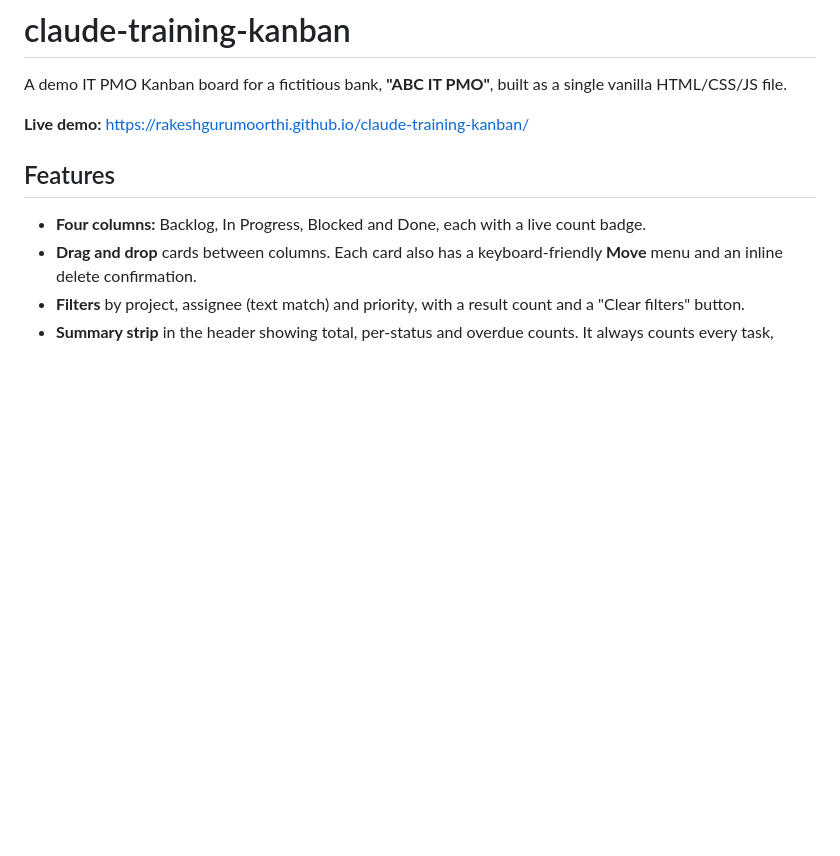
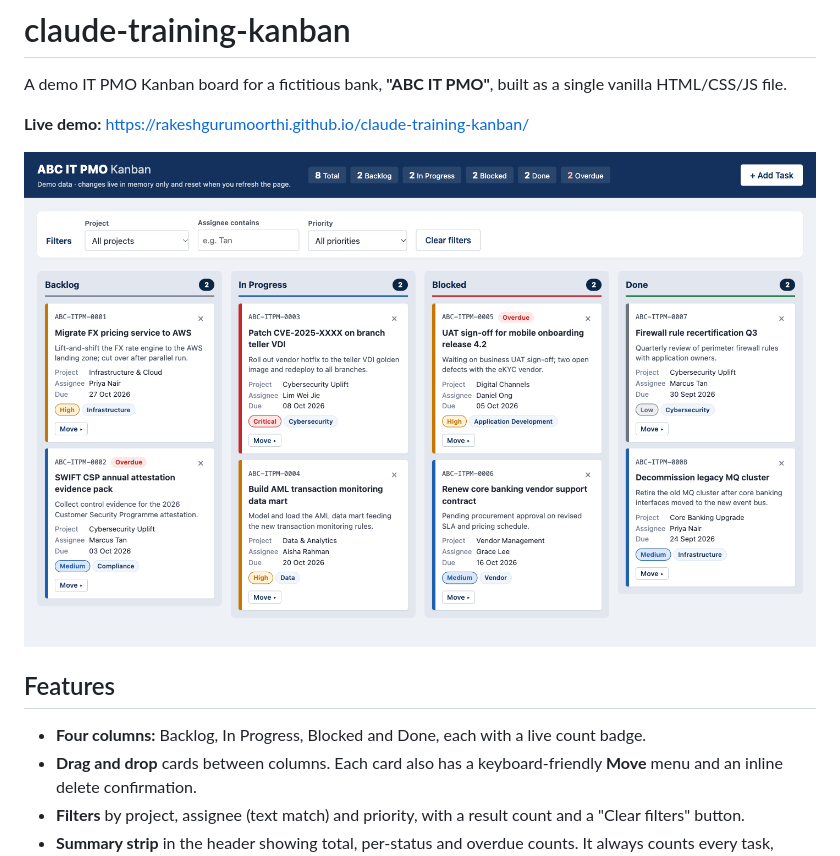
Before and after one commit to rakeshgurumoorthi/claude-training-kanban, a Markdown page: README.md, the part around the change. Drawn GitHub-style; pictures changed too: docs/screenshot.png (added); blank space fills up the shorter version.

```diff
--- a/README.md
+++ b/README.md
@@ -3,6 +3,8 @@
 A demo IT PMO Kanban board for a fictitious bank, **"ABC IT PMO"**, built as a single vanilla HTML/CSS/JS file.
 
 **Live demo:** https://rakeshgurumoorthi.github.io/claude-training-kanban/
+
+![ABC IT PMO Kanban board with Backlog, In Progress, Blocked and Done columns](docs/screenshot.png)
 
 ## Features
 
```
Also changed, not shown: .claude/commands/publish-github.md (added, +128 -0 lines), 3 other files.
